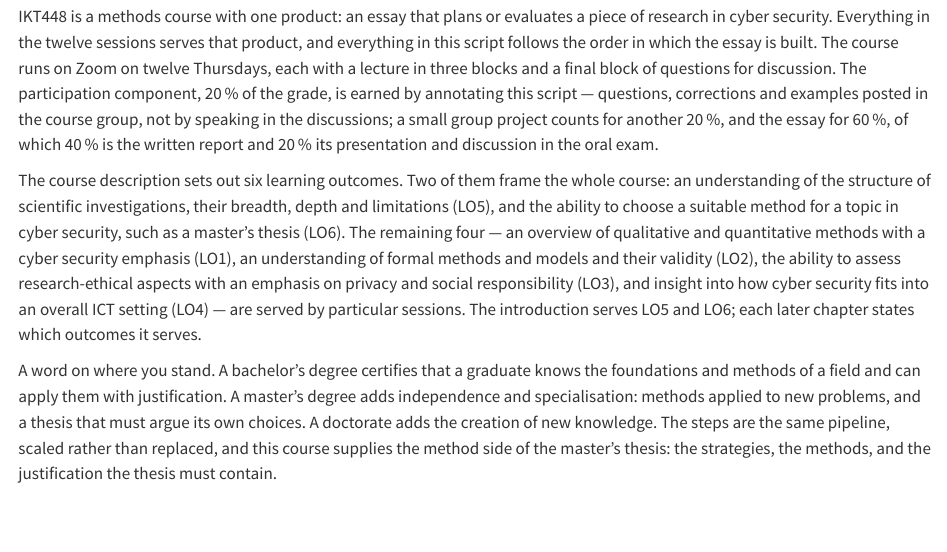
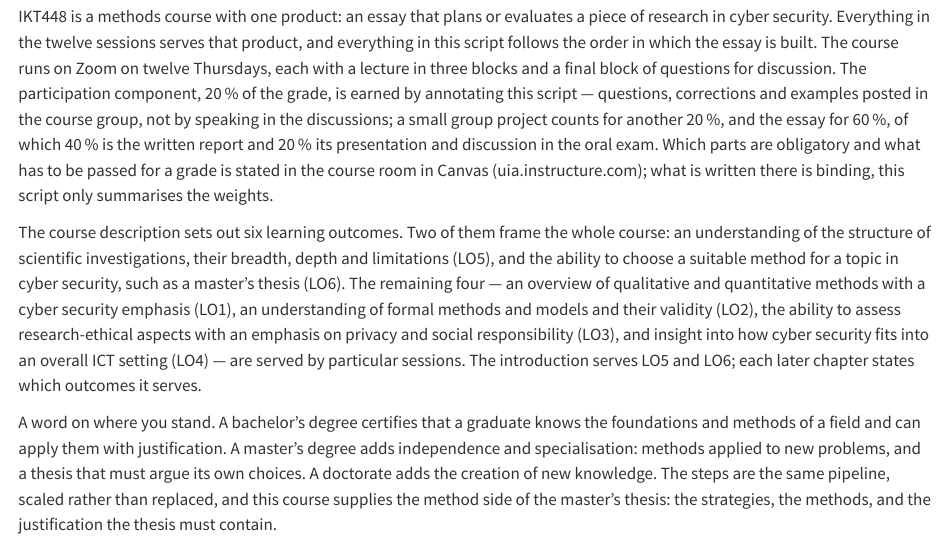
Before and after one commit to tamling/ikt448, a Quarto document (chapters/01-introduction.qmd): the page in a window 1100 px wide, from 380 px down. Rendered offline with R 4.5, knitr and Pandoc in place of Quarto, with nearby package versions.

Commit message:
ch01: the binding pass rules are in Canvas; the script only summarises the weights
Annotation: TuOO9M4fEfGchevs5SGw8w
Type: oversimplified
Origin: author

```diff
--- a/chapters/01-introduction.qmd
+++ b/chapters/01-introduction.qmd
@@ -10,7 +10,7 @@ This chapter accompanies the first session. It does three things. First, it sets
 
 ## What this course is for {#sec-01-what-this-course-is-for}
 
-IKT448 is a methods course with one product: an essay that plans or evaluates a piece of research in cyber security. Everything in the twelve sessions serves that product, and everything in this script follows the order in which the essay is built. The course runs on Zoom on twelve Thursdays, each with a lecture in three blocks and a final block of questions for discussion. The participation component, 20 % of the grade, is earned by annotating this script --- questions, corrections and examples posted in the course group, not by speaking in the discussions; a small group project counts for another 20 %, and the essay for 60 %, of which 40 % is the written report and 20 % its presentation and discussion in the oral exam.
+IKT448 is a methods course with one product: an essay that plans or evaluates a piece of research in cyber security. Everything in the twelve sessions serves that product, and everything in this script follows the order in which the essay is built. The course runs on Zoom on twelve Thursdays, each with a lecture in three blocks and a final block of questions for discussion. The participation component, 20 % of the grade, is earned by annotating this script --- questions, corrections and examples posted in the course group, not by speaking in the discussions; a small group project counts for another 20 %, and the essay for 60 %, of which 40 % is the written report and 20 % its presentation and discussion in the oral exam. Which parts are obligatory and what has to be passed for a grade is stated in the course room in Canvas (uia.instructure.com); what is written there is binding, this script only summarises the weights.
 
 The course description sets out six learning outcomes. Two of them frame the whole course: an understanding of the structure of scientific investigations, their breadth, depth and limitations (LO5), and the ability to choose a suitable method for a topic in cyber security, such as a master's thesis (LO6). The remaining four --- an overview of qualitative and quantitative methods with a cyber security emphasis (LO1), an understanding of formal methods and models and their validity (LO2), the ability to assess research-ethical aspects with an emphasis on privacy and social responsibility (LO3), and insight into how cyber security fits into an overall ICT setting (LO4) --- are served by particular sessions. The introduction serves LO5 and LO6; each later chapter states which outcomes it serves.
 
```
Also changed, not shown: legacy/IKT448_Script.tex.
